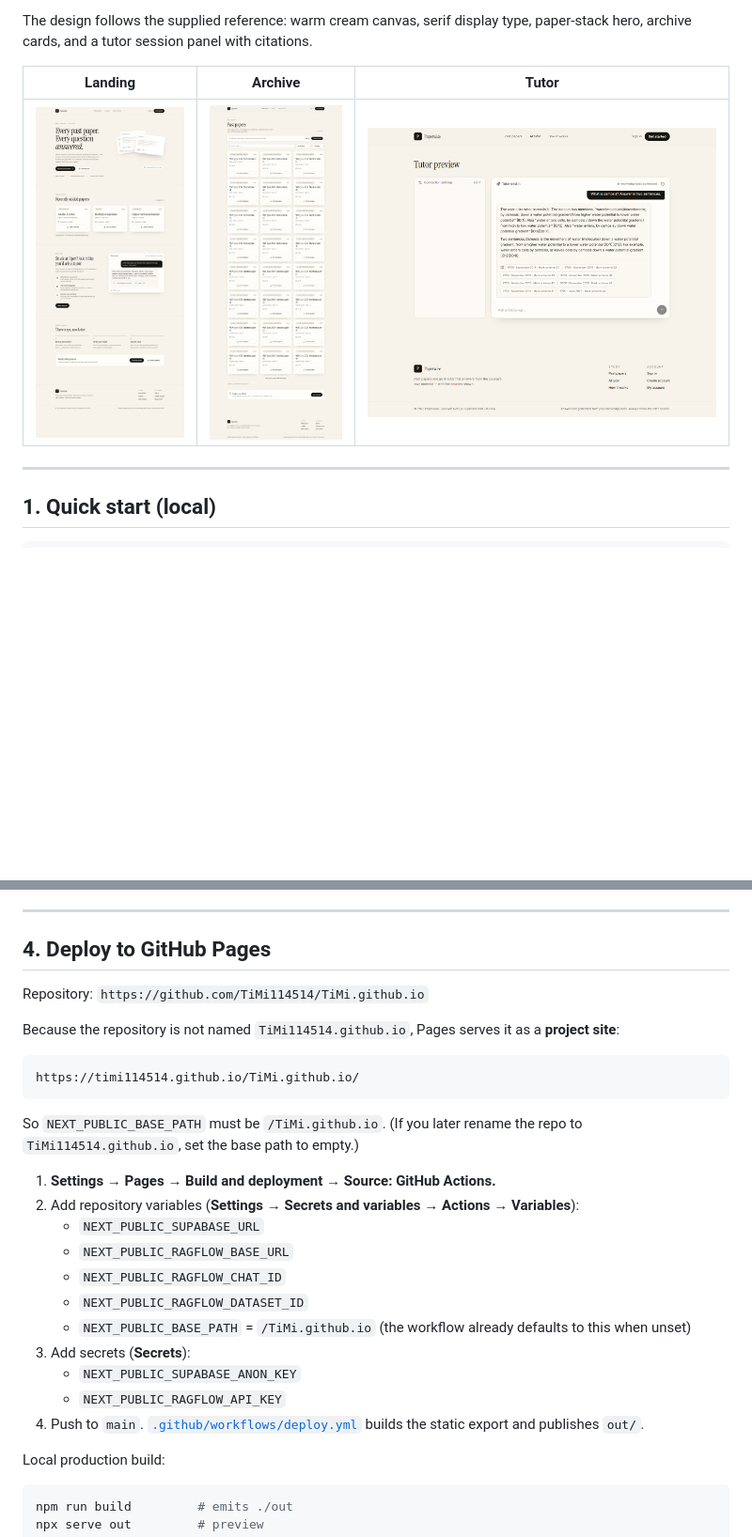
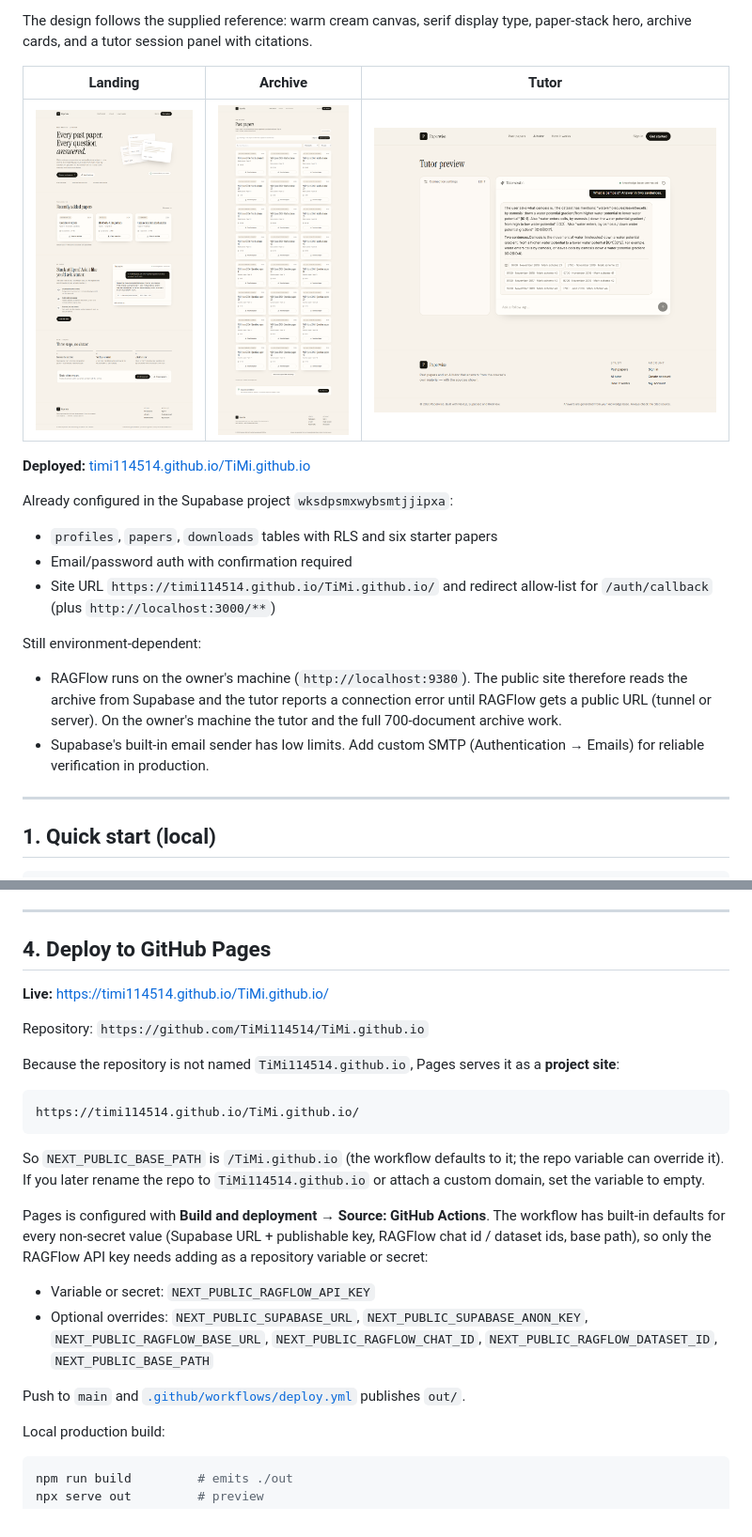
Before and after one commit to TiMi114514/TiMi.github.io, a Markdown page: README.md, 2 parts joined by grey strips. Shown at 94% size. GitHub-like rendering; pictures changed too: docs/screenshots/home.png; blank space fills up the shorter version.

Commit message:
Refine hero paper stack; document live deployment

````diff
--- a/README.md
+++ b/README.md
@@ -12,6 +12,19 @@ The design follows the supplied reference: warm cream canvas, serif display type
 | Landing | Archive | Tutor |
 | --- | --- | --- |
 | ![Landing](docs/screenshots/home.png) | ![Archive](docs/screenshots/archive.png) | ![Tutor](docs/screenshots/tutor.png) |
+
+**Deployed:** [timi114514.github.io/TiMi.github.io](https://timi114514.github.io/TiMi.github.io/)
+
+Already configured in the Supabase project `wksdpsmxwybsmtjjipxa`:
+
+- `profiles`, `papers`, `downloads` tables with RLS and six starter papers
+- Email/password auth with confirmation required
+- Site URL `https://timi114514.github.io/TiMi.github.io/` and redirect allow-list for `/auth/callback` (plus `http://localhost:3000/**`)
+
+Still environment-dependent:
+
+- RAGFlow runs on the owner's machine (`http://localhost:9380`). The public site therefore reads the archive from Supabase and the tutor reports a connection error until RAGFlow gets a public URL (tunnel or server). On the owner's machine the tutor and the full 700-document archive work.
+- Supabase's built-in email sender has low limits. Add custom SMTP (Authentication → Emails) for reliable verification in production.
 
 ---
 
@@ -84,6 +97,8 @@ The app talks to RAGFlow from the browser, so the RAGFlow API server must be rea
 
 ## 4. Deploy to GitHub Pages
 
+**Live:** https://timi114514.github.io/TiMi.github.io/
+
 Repository: `https://github.com/TiMi114514/TiMi.github.io`
 
 Because the repository is not named `TiMi114514.github.io`, Pages serves it as a **project site**:
@@ -92,19 +107,14 @@ Because the repository is not named `TiMi114514.github.io`, Pages serves it as a
 https://timi114514.github.io/TiMi.github.io/
 ```
 
-So `NEXT_PUBLIC_BASE_PATH` must be `/TiMi.github.io`. (If you later rename the repo to `TiMi114514.github.io`, set the base path to empty.)
+So `NEXT_PUBLIC_BASE_PATH` is `/TiMi.github.io` (the workflow defaults to it; the repo variable can override it). If you later rename the repo to `TiMi114514.github.io` or attach a custom domain, set the variable to empty.
 
-1. **Settings → Pages → Build and deployment → Source: GitHub Actions.**
-2. Add repository variables (**Settings → Secrets and variables → Actions → Variables**):
-   - `NEXT_PUBLIC_SUPABASE_URL`
-   - `NEXT_PUBLIC_RAGFLOW_BASE_URL`
-   - `NEXT_PUBLIC_RAGFLOW_CHAT_ID`
-   - `NEXT_PUBLIC_RAGFLOW_DATASET_ID`
-   - `NEXT_PUBLIC_BASE_PATH` = `/TiMi.github.io` (the workflow already defaults to this when unset)
-3. Add secrets (**Secrets**):
-   - `NEXT_PUBLIC_SUPABASE_ANON_KEY`
-   - `NEXT_PUBLIC_RAGFLOW_API_KEY`
-4. Push to `main`. [`.github/workflows/deploy.yml`](.github/workflows/deploy.yml) builds the static export and publishes `out/`.
+Pages is configured with **Build and deployment → Source: GitHub Actions**. The workflow has built-in defaults for every non-secret value (Supabase URL + publishable key, RAGFlow chat id / dataset ids, base path), so only the RAGFlow API key needs adding as a repository variable or secret:
+
+- Variable or secret: `NEXT_PUBLIC_RAGFLOW_API_KEY`
+- Optional overrides: `NEXT_PUBLIC_SUPABASE_URL`, `NEXT_PUBLIC_SUPABASE_ANON_KEY`, `NEXT_PUBLIC_RAGFLOW_BASE_URL`, `NEXT_PUBLIC_RAGFLOW_CHAT_ID`, `NEXT_PUBLIC_RAGFLOW_DATASET_ID`, `NEXT_PUBLIC_BASE_PATH`
+
+Push to `main` and [`.github/workflows/deploy.yml`](.github/workflows/deploy.yml) publishes `out/`.
 
 Local production build:
 
````
Also changed, not shown: 2 other files.
